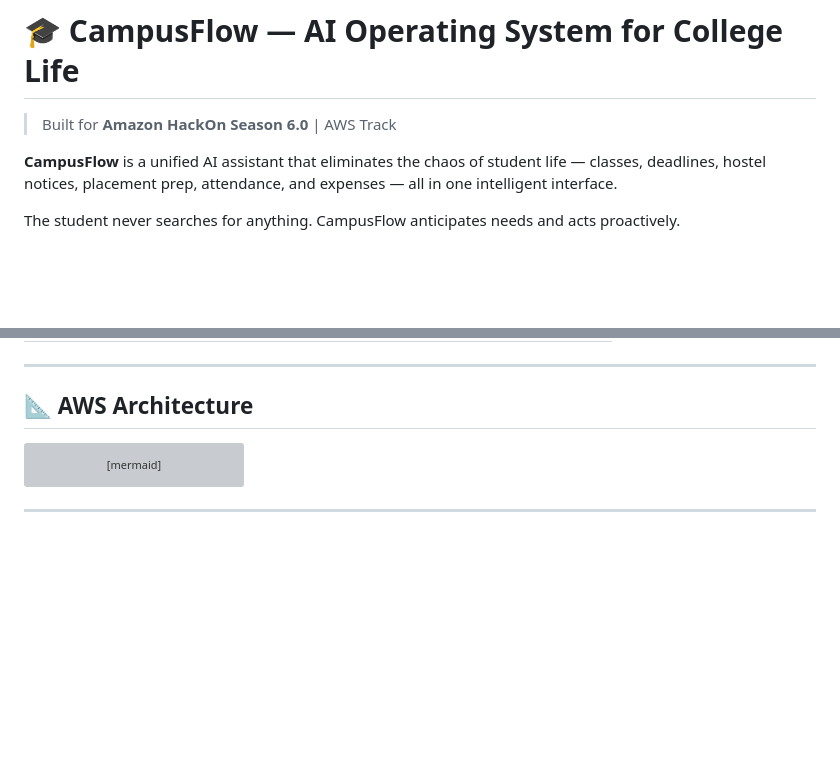
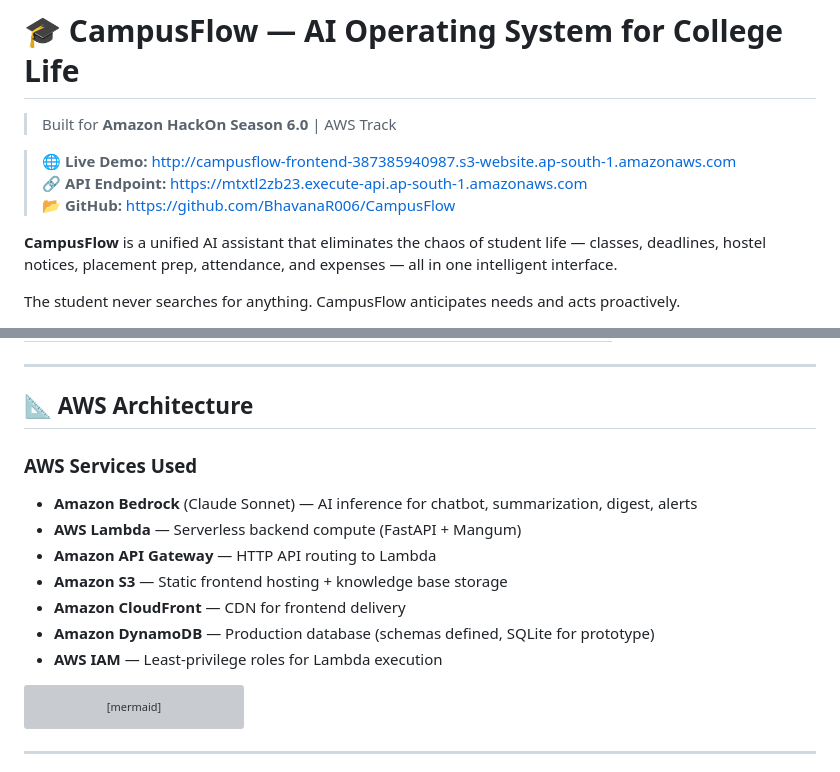
Before and after one commit to BhavanaR006/CampusFlow, a Markdown page: README.md, 2 parts joined by grey strips. Rendered like a GitHub page; blank space fills up the shorter version; grey boxes are pictures that could not be loaded.

Commit message:
Add live URLs and AWS services list to README for grading visibility

````diff
--- a/README.md
+++ b/README.md
@@ -1,6 +1,10 @@
 # 🎓 CampusFlow — AI Operating System for College Life
 
 > Built for **Amazon HackOn Season 6.0** | AWS Track
+
+> 🌐 **Live Demo:** http://campusflow-frontend-387385940987.s3-website.ap-south-1.amazonaws.com
+> 🔗 **API Endpoint:** https://mtxtl2zb23.execute-api.ap-south-1.amazonaws.com
+> 📂 **GitHub:** https://github.com/BhavanaR006/CampusFlow
 
 **CampusFlow** is a unified AI assistant that eliminates the chaos of student life — classes, deadlines, hostel notices, placement prep, attendance, and expenses — all in one intelligent interface.
 
@@ -40,6 +44,15 @@ Student life is scattered across WhatsApp groups, emails, portals, and spreadshe
 ---
 
 ## 📐 AWS Architecture
+
+### AWS Services Used
+- **Amazon Bedrock** (Claude Sonnet) — AI inference for chatbot, summarization, digest, alerts
+- **AWS Lambda** — Serverless backend compute (FastAPI + Mangum)
+- **Amazon API Gateway** — HTTP API routing to Lambda
+- **Amazon S3** — Static frontend hosting + knowledge base storage
+- **Amazon CloudFront** — CDN for frontend delivery
+- **Amazon DynamoDB** — Production database (schemas defined, SQLite for prototype)
+- **AWS IAM** — Least-privilege roles for Lambda execution
 
 ```mermaid
 graph TB
````
